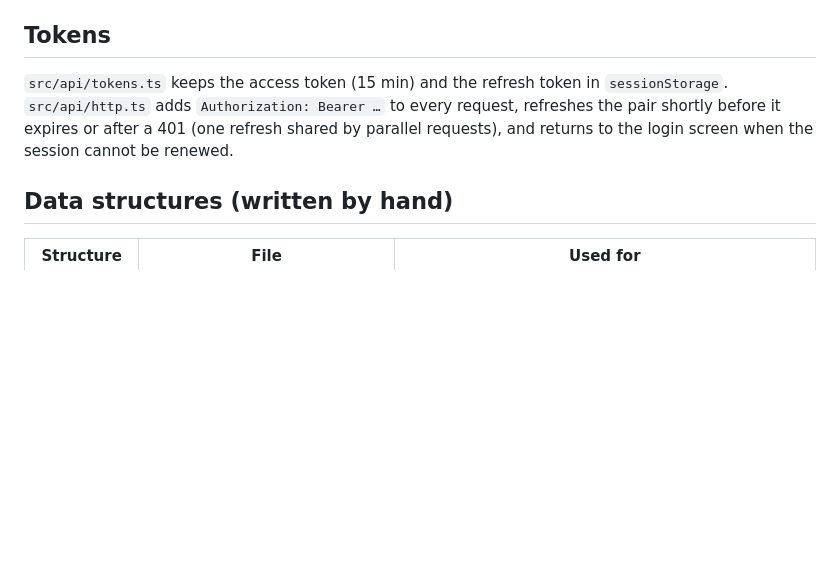
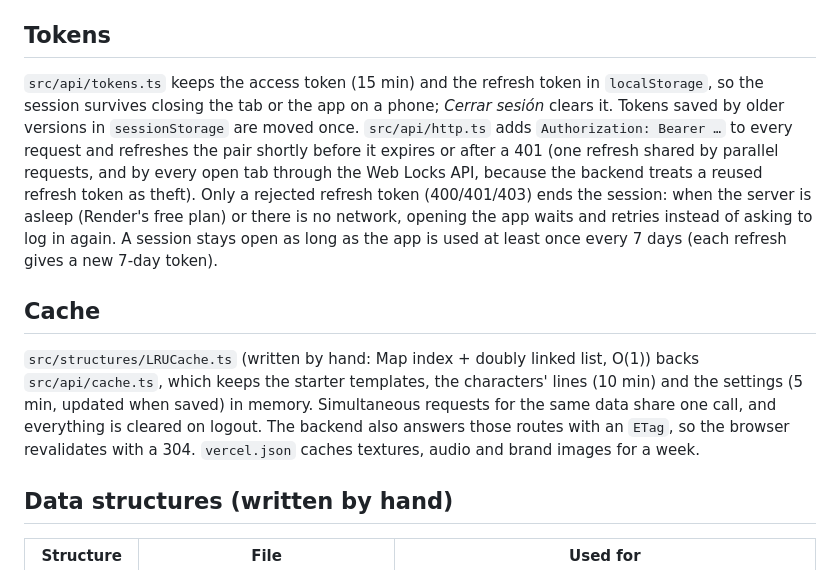
Before and after one commit to CHUCHOUCC/2D_Game_Engine_Frontend, a Markdown page: README.md, the part around the change. Rendered like a GitHub page; blank space fills up the shorter version.

Commit message:
Document the persistent session and the cache
Co-Authored-By: Claude Opus 5.5 <noreply@anthropic.com>

```diff
--- a/README.md
+++ b/README.md
@@ -101,10 +101,23 @@ backend repo, `maps/README.md`.
 
 ## Tokens
 
-`src/api/tokens.ts` keeps the access token (15 min) and the refresh token in `sessionStorage`.
-`src/api/http.ts` adds `Authorization: Bearer …` to every request, refreshes the pair shortly before
-it expires or after a 401 (one refresh shared by parallel requests), and returns to the login screen
-when the session cannot be renewed.
+`src/api/tokens.ts` keeps the access token (15 min) and the refresh token in `localStorage`, so the
+session survives closing the tab or the app on a phone; *Cerrar sesión* clears it. Tokens saved by
+older versions in `sessionStorage` are moved once. `src/api/http.ts` adds `Authorization: Bearer …`
+to every request and refreshes the pair shortly before it expires or after a 401 (one refresh shared
+by parallel requests, and by every open tab through the Web Locks API, because the backend treats a
+reused refresh token as theft). Only a rejected refresh token (400/401/403) ends the session: when
+the server is asleep (Render's free plan) or there is no network, opening the app waits and retries
+instead of asking to log in again. A session stays open as long as the app is used at least once
+every 7 days (each refresh gives a new 7-day token).
+
+## Cache
+
+`src/structures/LRUCache.ts` (written by hand: Map index + doubly linked list, O(1)) backs
+`src/api/cache.ts`, which keeps the starter templates, the characters' lines (10 min) and the
+settings (5 min, updated when saved) in memory. Simultaneous requests for the same data share one
+call, and everything is cleared on logout. The backend also answers those routes with an `ETag`, so
+the browser revalidates with a 304. `vercel.json` caches textures, audio and brand images for a week.
 
 ## Data structures (written by hand)
 
```
